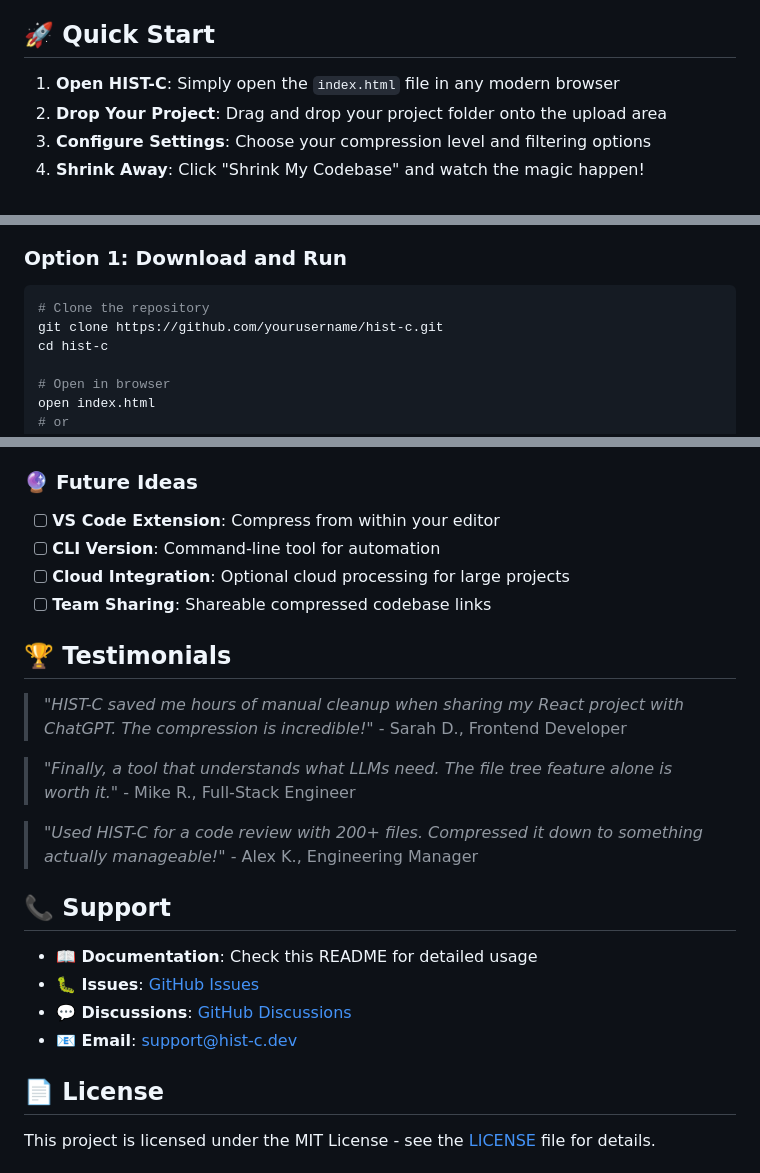
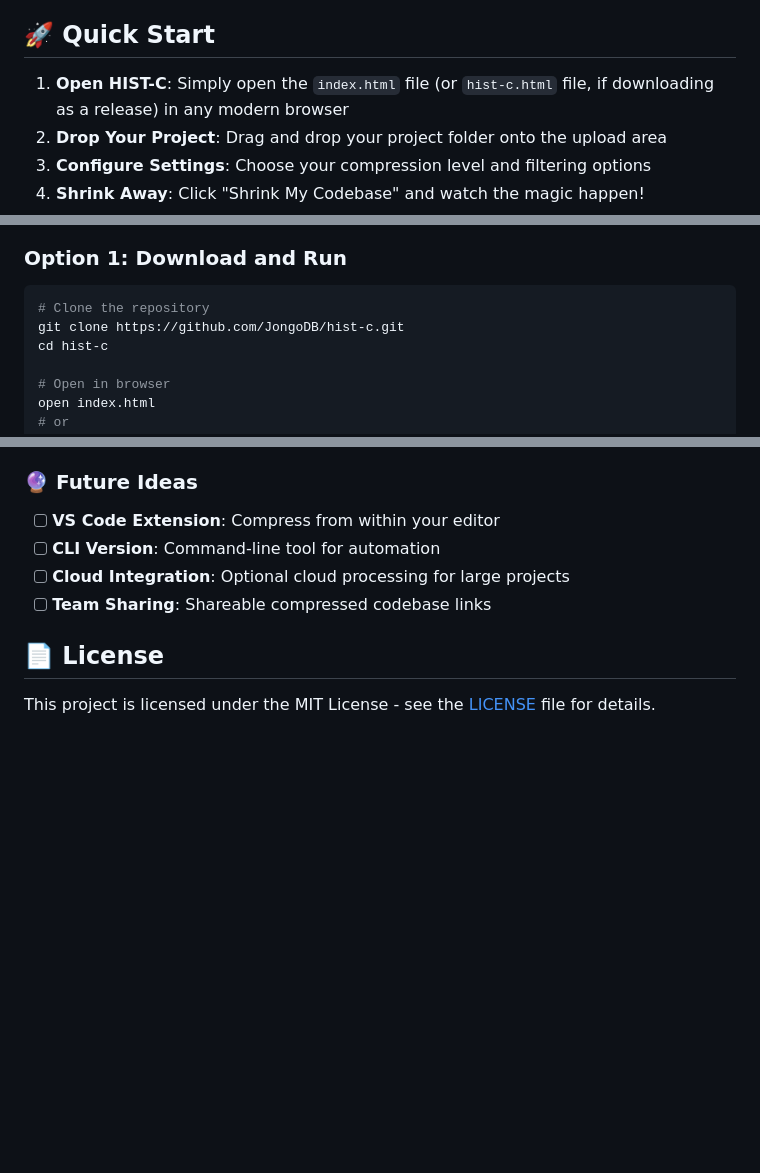
Before and after one commit to JongoDB/HIST-C, a Markdown page: README.md, 3 parts joined by grey strips. GitHub-like rendering; blank space fills up the shorter version.

````diff
--- a/README.md
+++ b/README.md
@@ -21,7 +21,7 @@ HIST-C is a powerful web-based tool that compresses entire codebases into optimi
 
 ## 🚀 Quick Start
 
-1. **Open HIST-C**: Simply open the `index.html` file in any modern browser
+1. **Open HIST-C**: Simply open the `index.html` file (or `hist-c.html` file, if downloading as a release) in any modern browser
 2. **Drop Your Project**: Drag and drop your project folder onto the upload area
 3. **Configure Settings**: Choose your compression level and filtering options
 4. **Shrink Away**: Click "Shrink My Codebase" and watch the magic happen!
@@ -120,7 +120,7 @@ HIST-C is a powerful web-based tool that compresses entire codebases into optimi
 ### Option 1: Download and Run
 ```bash
 # Clone the repository
-git clone https://github.com/yourusername/hist-c.git
+git clone https://github.com/JongoDB/hist-c.git
 cd hist-c
 
 # Open in browser
@@ -176,21 +176,6 @@ cd hist-c
 - [ ] **Cloud Integration**: Optional cloud processing for large projects
 - [ ] **Team Sharing**: Shareable compressed codebase links
 
-## 🏆 Testimonials
-
-> *"HIST-C saved me hours of manual cleanup when sharing my React project with ChatGPT. The compression is incredible!"* - Sarah D., Frontend Developer
-
-> *"Finally, a tool that understands what LLMs need. The file tree feature alone is worth it."* - Mike R., Full-Stack Engineer
-
-> *"Used HIST-C for a code review with 200+ files. Compressed it down to something actually manageable!"* - Alex K., Engineering Manager
-
-## 📞 Support
-
-- **📖 Documentation**: Check this README for detailed usage
-- **🐛 Issues**: [GitHub Issues](https://github.com/yourusername/hist-c/issues)
-- **💬 Discussions**: [GitHub Discussions](https://github.com/yourusername/hist-c/discussions)
-- **📧 Email**: support@hist-c.dev
-
 ## 📄 License
 
 This project is licensed under the MIT License - see the [LICENSE](LICENSE) file for details.
````
Also changed, not shown: other parts of README.md (+4 -4 lines).
